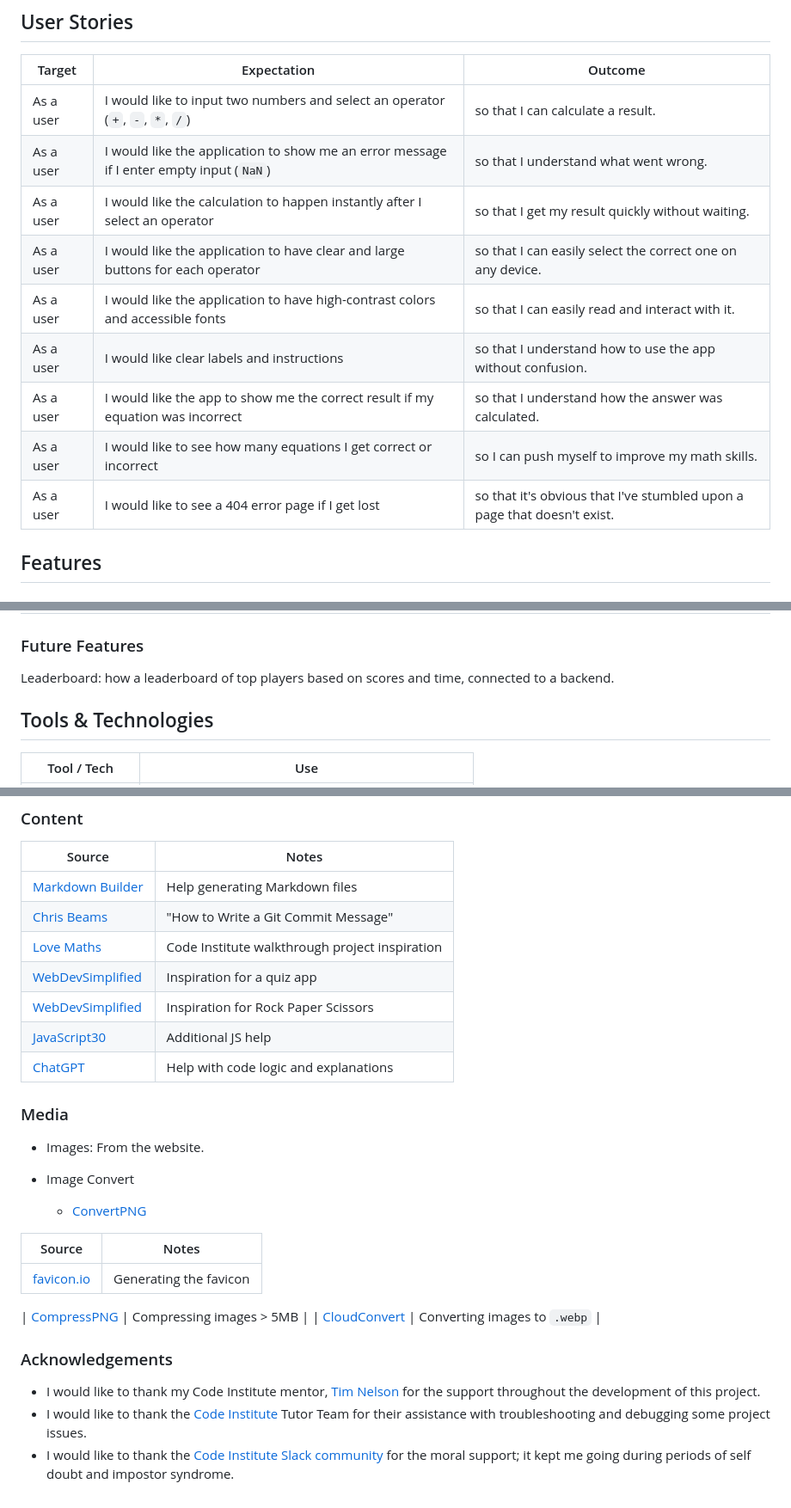
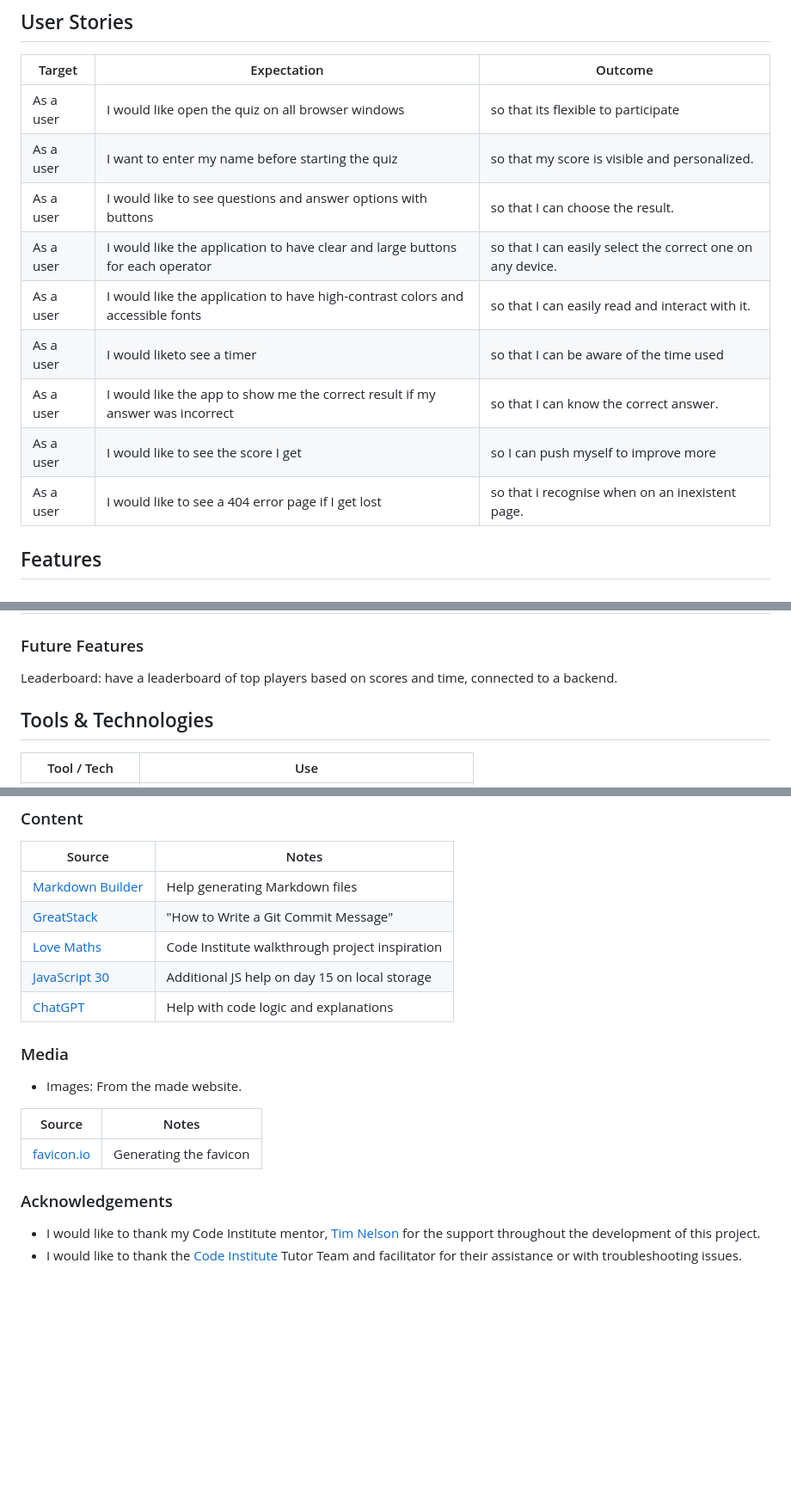
Before and after one commit to mairima/pp2-codequiz, a Markdown page: README.md, 3 parts joined by grey strips. Shown: that part at 86% size. Rendered like a GitHub page; blank space fills up the shorter version.

```diff
--- a/README.md
+++ b/README.md
@@ -119,15 +119,16 @@ To follow best practice, wireframes were developed for mobile, tablet, and deskt
 
 | Target | Expectation | Outcome |
 | --- | --- | --- |
-| As a user | I would like to input two numbers and select an operator (`+`, `-`, `*`, `/`) | so that I can calculate a result. |
-| As a user | I would like the application to show me an error message if I enter empty input (`NaN`) | so that I understand what went wrong. |
-| As a user | I would like the calculation to happen instantly after I select an operator | so that I get my result quickly without waiting. |
+| As a user | I would like open the quiz on all browser windows| so that its flexible to participate |
+| As a user| I want to enter my name before starting the quiz| so that my score is visible and personalized.|
+| As a user | I would like to see questions and answer options with buttons| so that I can choose the result. |
 | As a user | I would like the application to have clear and large buttons for each operator | so that I can easily select the correct one on any device. |
 | As a user | I would like the application to have high-contrast colors and accessible fonts | so that I can easily read and interact with it. |
-| As a user | I would like clear labels and instructions | so that I understand how to use the app without confusion. |
-| As a user | I would like the app to show me the correct result if my equation was incorrect | so that I understand how the answer was calculated. |
-| As a user |  I would like to see how many equations I get correct or incorrect | so I can push myself to improve my math skills. |
-| As a user | I would like to see a 404 error page if I get lost | so that it's obvious that I've stumbled upon a page that doesn't exist. |
+| As a user | I would liketo see a timer | so that I can be aware of the time used|
+| As a user | I would like the app to show me the correct result if my answer was incorrect | so that I can know the correct answer. |
+| As a user | I would like to see the score I get| so I can push myself to improve more |
+| As a user | I would like to see a 404 error page if I get lost | so that i recognise when on an inexistent page.|
+
 
 ## Features
 
@@ -147,7 +148,7 @@ To follow best practice, wireframes were developed for mobile, tablet, and deskt
 
 ### Future Features
 
-Leaderboard: how a leaderboard of top players based on scores and time, connected to a backend.
+Leaderboard: have a leaderboard of top players based on scores and time, connected to a backend.
 
 ## Tools & Technologies
 
@@ -267,30 +242,20 @@ There are no remaining major differences between the local version when compared
 | Source | Notes |
 | --- | --- |
 | [Markdown Builder](https://markdown.2bn.dev) | Help generating Markdown files |
-| [Chris Beams](https://chris.beams.io/posts/git-commit) | "How to Write a Git Commit Message" |
+| [GreatStack](https://www.youtube.com/watch?v=PBcqGxrr9g8) | "How to Write a Git Commit Message" |
 | [Love Maths](https://codeinstitute.net) | Code Institute walkthrough project inspiration |
-| [WebDevSimplified](https://www.youtube.com/watch?v=riDzcEQbX6k) | Inspiration for a quiz app |
-| [WebDevSimplified](https://www.youtube.com/watch?v=1yS-JV4fWqY) | Inspiration for Rock Paper Scissors |
-| [JavaScript30](https://javascript30.com) | Additional JS help |
+| [JavaScript 30](https://javascript30.com) | Additional JS help on day 15 on local storage |
 | [ChatGPT](https://chatgpt.com) | Help with code logic and explanations |
 
 ### Media
 
-- Images: From the website.
-
-- Image Convert
-
-    - [ConvertPNG](https://www.iloveimg.com/)
+- Images: From the made website.
 
 | Source | Notes |
 | --- | --- |
 | [favicon.io](https://favicon.io) | Generating the favicon |
 
-| [CompressPNG](https://compresspng.com) | Compressing images > 5MB |
-| [CloudConvert](https://cloudconvert.com/webp-converter) | Converting images to `.webp` |
-
 ### Acknowledgements
 
 - I would like to thank my Code Institute mentor, [Tim Nelson](https://www.github.com/TravelTimN) for the support throughout the development of this project.
-- I would like to thank the [Code Institute](https://codeinstitute.net) Tutor Team for their assistance with troubleshooting and debugging some project issues.
-- I would like to thank the [Code Institute Slack community](https://code-institute-room.slack.com) for the moral support; it kept me going during periods of self doubt and impostor syndrome.
+- I would like to thank the [Code Institute](https://codeinstitute.net) Tutor Team and facilitator for their assistance or with troubleshooting issues.
```
Also changed, not shown: other parts of README.md (+2 -28 lines), Testing.md (+3 -4 lines).
